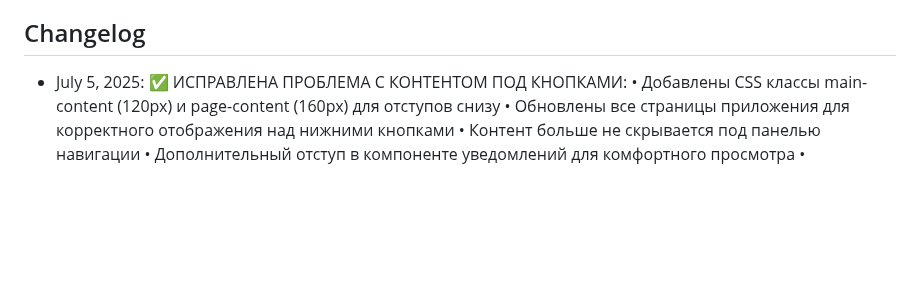
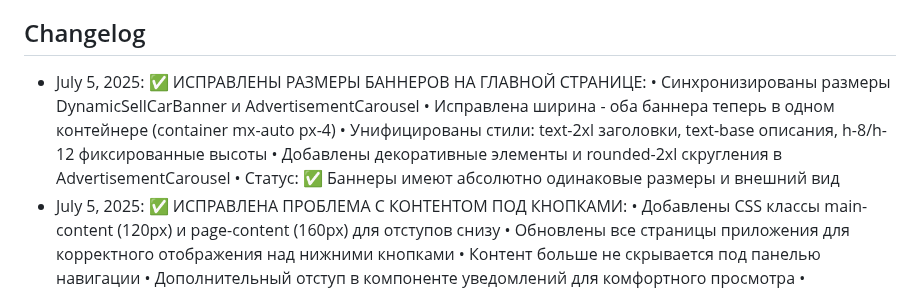
Before and after one commit to serviceapp225/ARO, a Markdown page: replit.md, the part around the change. Drawn GitHub-style; blank space fills up the shorter version.

Commit message:
Ensure consistent banner presentation and content placement on the website
Fix banner sizes and content spacing issues by adjusting CSS classes.

Replit-Commit-Author: Agent
Replit-Commit-Session-Id: 6342d60f-f80e-4f66-bbae-36526ff8860b
Replit-Commit-Screenshot-Url: https://storage.googleapis.com/screenshot-production-us-central1/d8a15fc1-aa9c-422e-afb1-9506fa80f861/4f0e947b-92a6-418f-9567-433d782c5773.jpg

```diff
--- a/replit.md
+++ b/replit.md
@@ -175,6 +175,12 @@ AUTOBID.TJ is a full-stack car auction platform built with React, Express.js, an
 - Статус: ✅ Приложение готово для развертывания на любой платформе
 
 ## Changelog
+- July 5, 2025: ✅ ИСПРАВЛЕНЫ РАЗМЕРЫ БАННЕРОВ НА ГЛАВНОЙ СТРАНИЦЕ:
+  • Синхронизированы размеры DynamicSellCarBanner и AdvertisementCarousel
+  • Исправлена ширина - оба баннера теперь в одном контейнере (container mx-auto px-4)
+  • Унифицированы стили: text-2xl заголовки, text-base описания, h-8/h-12 фиксированные высоты
+  • Добавлены декоративные элементы и rounded-2xl скругления в AdvertisementCarousel
+  • Статус: ✅ Баннеры имеют абсолютно одинаковые размеры и внешний вид
 - July 5, 2025: ✅ ИСПРАВЛЕНА ПРОБЛЕМА С КОНТЕНТОМ ПОД КНОПКАМИ:
   • Добавлены CSS классы main-content (120px) и page-content (160px) для отступов снизу
   • Обновлены все страницы приложения для корректного отображения над нижними кнопками
```
